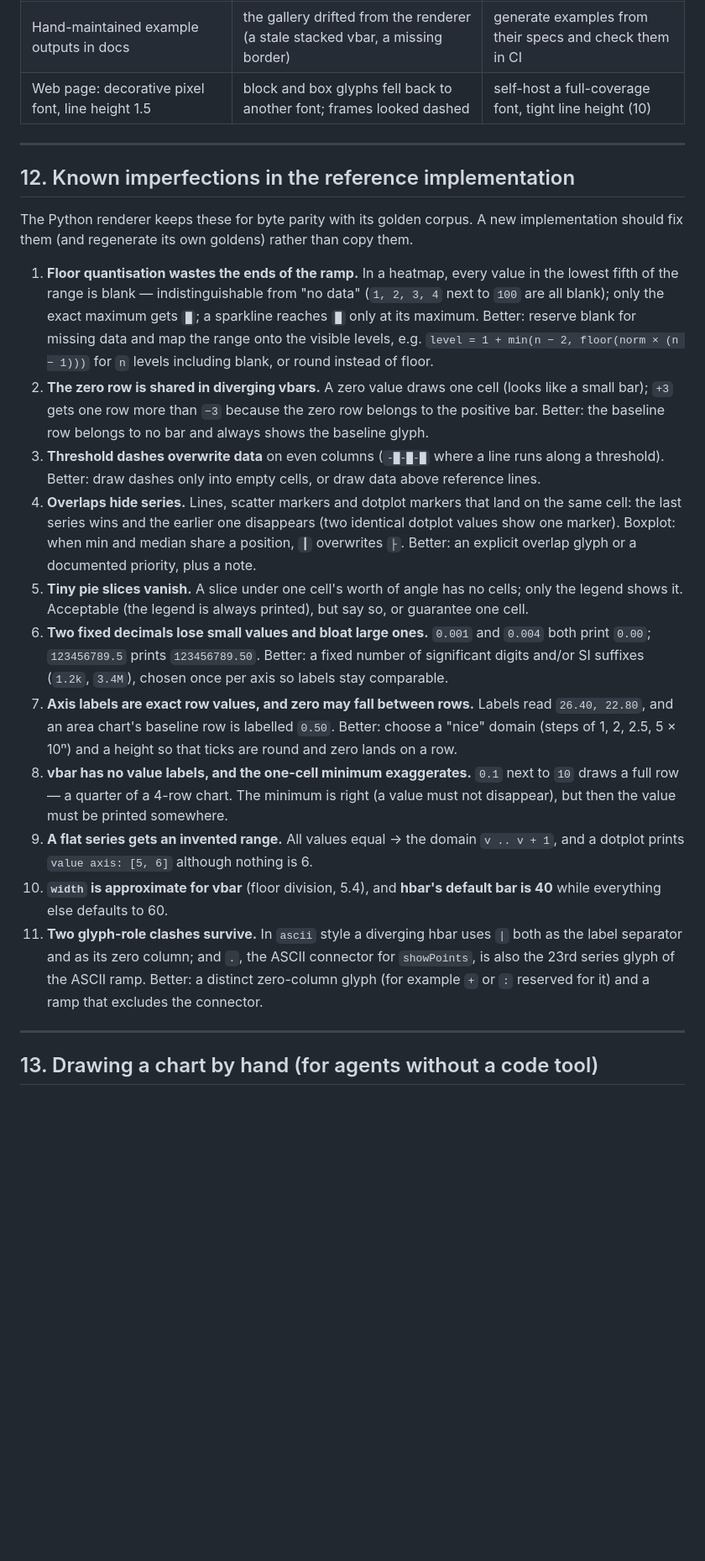
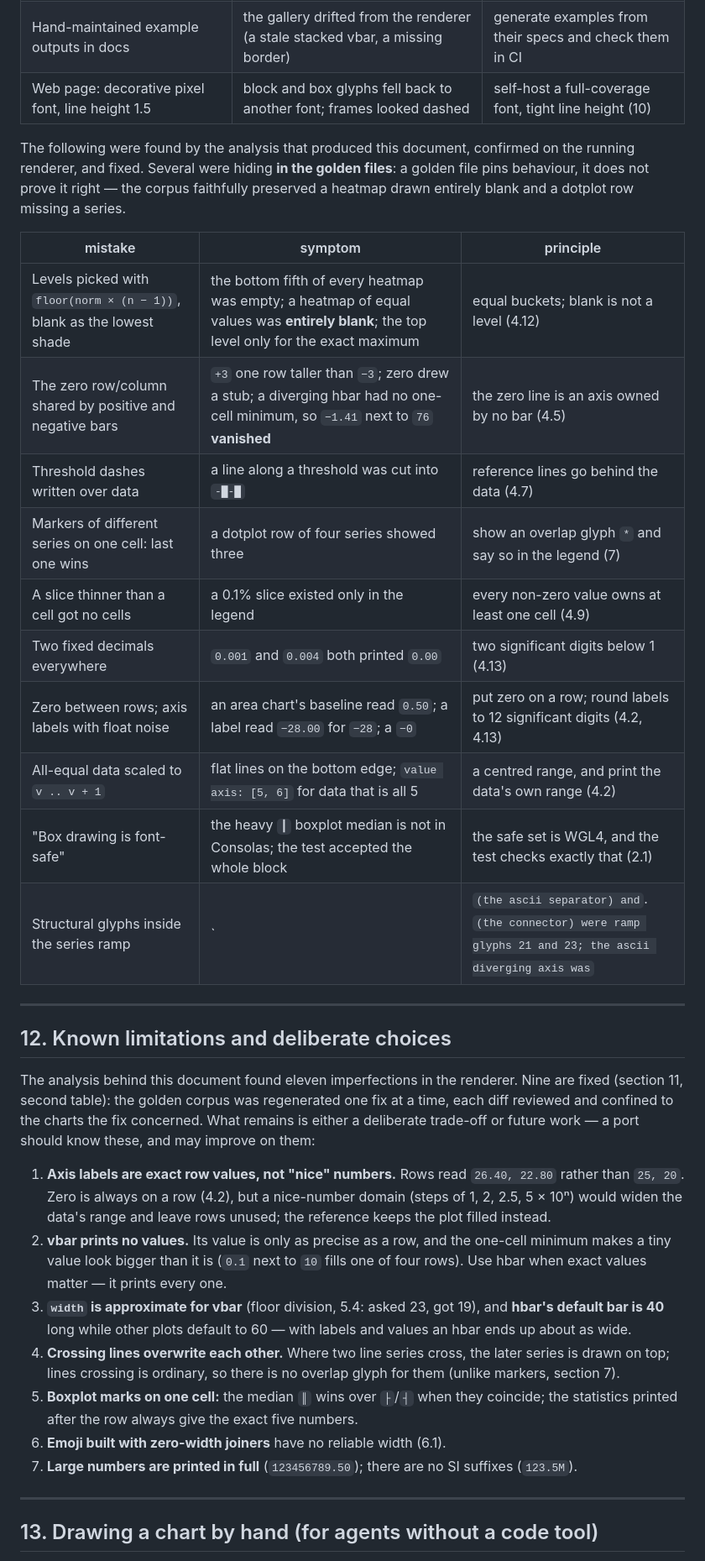
Before and after one commit to boligolov/asciicharts, a Markdown page: docs/principles.md, the part around one of its changes. Shown at 84% size. Drawn GitHub-style; blank space fills up the shorter version.

Commit message:
principles.md: record what the analysis found and fixed
Section 11 gains a second table: the ten mistakes this analysis found
on the running renderer and fixed — several of them preserved in the
golden files, which pin behaviour but don't prove it right. Section 12
becomes "known limitations and deliberate choices": what remains
(no nice-number axes, no vbar value labels, approximate vbar width,
crossing lines, boxplot mark priority, ZWJ emoji, no SI suffixes) and
why. The porting checklist and the one-page summary follow suit.

Co-Authored-By: Claude Opus 5.5 <noreply@anthropic.com>

```diff
--- a/docs/principles.md
+++ b/docs/principles.md
@@ -943,46 +943,47 @@ default Windows console font and editors using Consolas lack tier-2 glyphs.
 | Hand-maintained example outputs in docs | the gallery drifted from the renderer (a stale stacked vbar, a missing border) | generate examples from their specs and check them in CI |
 | Web page: decorative pixel font, line height 1.5 | block and box glyphs fell back to another font; frames looked dashed | self-host a full-coverage font, tight line height (10) |
 
+The following were found by the analysis that produced this document, confirmed on the running
+renderer, and fixed. Several were hiding **in the golden files**: a golden file pins behaviour, it does
+not prove it right — the corpus faithfully preserved a heatmap drawn entirely blank and a dotplot row
+missing a series.
+
+| mistake | symptom | principle |
+|---|---|---|
+| Levels picked with `floor(norm × (n − 1))`, blank as the lowest shade | the bottom fifth of every heatmap was empty; a heatmap of equal values was **entirely blank**; the top level only for the exact maximum | equal buckets; blank is not a level (4.12) |
+| The zero row/column shared by positive and negative bars | `+3` one row taller than `−3`; zero drew a stub; a diverging hbar had no one-cell minimum, so `−1.41` next to `76` **vanished** | the zero line is an axis owned by no bar (4.5) |
+| Threshold dashes written over data | a line along a threshold was cut into `-█-█` | reference lines go behind the data (4.7) |
+| Markers of different series on one cell: last one wins | a dotplot row of four series showed three | show an overlap glyph `*` and say so in the legend (7) |
+| A slice thinner than a cell got no cells | a 0.1% slice existed only in the legend | every non-zero value owns at least one cell (4.9) |
+| Two fixed decimals everywhere | `0.001` and `0.004` both printed `0.00` | two significant digits below 1 (4.13) |
+| Zero between rows; axis labels with float noise | an area chart's baseline read `0.50`; a label read `−28.00` for `−28`; a `−0` | put zero on a row; round labels to 12 significant digits (4.2, 4.13) |
+| All-equal data scaled to `v .. v + 1` | flat lines on the bottom edge; `value axis: [5, 6]` for data that is all 5 | a centred range, and print the data's own range (4.2) |
+| "Box drawing is font-safe" | the heavy `┃` boxplot median is not in Consolas; the test accepted the whole block | the safe set is WGL4, and the test checks exactly that (2.1) |
+| Structural glyphs inside the series ramp | `|` (the ascii separator) and `.` (the connector) were ramp glyphs 21 and 23; the ascii diverging axis was `|` too | one role per glyph, pinned by a test (2.2, 2.3) |
+
 ---
 
-## 12. Known imperfections in the reference implementation
+## 12. Known limitations and deliberate choices
 
-The Python renderer keeps these for byte parity with its golden corpus. A new implementation should fix
-them (and regenerate its own goldens) rather than copy them.
+The analysis behind this document found eleven imperfections in the renderer. Nine are fixed (section
+11, second table): the golden corpus was regenerated one fix at a time, each diff reviewed and
+confined to the charts the fix concerned. What remains is either a deliberate trade-off or future work —
+a port should know these, and may improve on them:
 
-1. **Floor quantisation wastes the ends of the ramp.** In a heatmap, every value in the lowest fifth of
-   the range is blank — indistinguishable from "no data" (`1, 2, 3, 4` next to `100` are all blank);
-   only the exact maximum gets `█`; a sparkline reaches `█` only at its maximum. Better: reserve blank
-   for missing data and map the range onto the visible levels, e.g.
-   `level = 1 + min(n − 2, floor(norm × (n − 1)))` for `n` levels including blank, or round instead of floor.
-2. **The zero row is shared in diverging vbars.** A zero value draws one cell (looks like a small bar);
-   `+3` gets one row more than `−3` because the zero row belongs to the positive bar. Better: the
-   baseline row belongs to no bar and always shows the baseline glyph.
-3. **Threshold dashes overwrite data** on even columns (`-█-█-█` where a line runs along a threshold).
-   Better: draw dashes only into empty cells, or draw data above reference lines.
-4. **Overlaps hide series.** Lines, scatter markers and dotplot markers that land on the same cell: the
-   last series wins and the earlier one disappears (two identical dotplot values show one marker).
-   Boxplot: when min and median share a position, `┃` overwrites `├`. Better: an explicit overlap glyph
-   or a documented priority, plus a note.
-5. **Tiny pie slices vanish.** A slice under one cell's worth of angle has no cells; only the legend
-   shows it. Acceptable (the legend is always printed), but say so, or guarantee one cell.
-6. **Two fixed decimals lose small values and bloat large ones.** `0.001` and `0.004` both print `0.00`;
-   `123456789.5` prints `123456789.50`. Better: a fixed number of significant digits and/or SI suffixes
-   (`1.2k`, `3.4M`), chosen once per axis so labels stay comparable.
-7. **Axis labels are exact row values, and zero may fall between rows.** Labels read `26.40, 22.80`, and
-   an area chart's baseline row is labelled `0.50`. Better: choose a "nice" domain (steps of 1, 2, 2.5,
-   5 × 10ⁿ) and a height so that ticks are round and zero lands on a row.
-8. **vbar has no value labels, and the one-cell minimum exaggerates.** `0.1` next to `10` draws a full
-   row — a quarter of a 4-row chart. The minimum is right (a value must not disappear), but then the
-   value must be printed somewhere.
-9. **A flat series gets an invented range.** All values equal → the domain `v .. v + 1`, and a dotplot
-   prints `value axis: [5, 6]` although nothing is 6.
-10. **`width` is approximate for vbar** (floor division, 5.4), and **hbar's default bar is 40** while
-    everything else defaults to 60.
-11. **Two glyph-role clashes survive.** In `ascii` style a diverging hbar uses `|` both as the label
-    separator and as its zero column; and `.`, the ASCII connector for `showPoints`, is also the 23rd
-    series glyph of the ASCII ramp. Better: a distinct zero-column glyph (for example `+` or `:`
-    reserved for it) and a ramp that excludes the connector.
+1. **Axis labels are exact row values, not "nice" numbers.** Rows read `26.40, 22.80` rather than
+   `25, 20`. Zero is always on a row (4.2), but a nice-number domain (steps of 1, 2, 2.5, 5 × 10ⁿ) would
+   widen the data's range and leave rows unused; the reference keeps the plot filled instead.
+2. **vbar prints no values.** Its value is only as precise as a row, and the one-cell minimum makes a
+   tiny value look bigger than it is (`0.1` next to `10` fills one of four rows). Use hbar when exact
+   values matter — it prints every one.
+3. **`width` is approximate for vbar** (floor division, 5.4: asked 23, got 19), and **hbar's default bar
+   is 40** long while other plots default to 60 — with labels and values an hbar ends up about as wide.
+4. **Crossing lines overwrite each other.** Where two line series cross, the later series is drawn on
+   top; lines crossing is ordinary, so there is no overlap glyph for them (unlike markers, section 7).
+5. **Boxplot marks on one cell:** the median `║` wins over `├`/`┤` when they coincide; the statistics
+   printed after the row always give the exact five numbers.
+6. **Emoji built with zero-width joiners** have no reliable width (6.1).
+7. **Large numbers are printed in full** (`123456789.50`); there are no SI suffixes (`123.5M`).
 
 ---
 
```
Also changed, not shown: other parts of docs/principles.md (+10 -6 lines), 1 other file.
